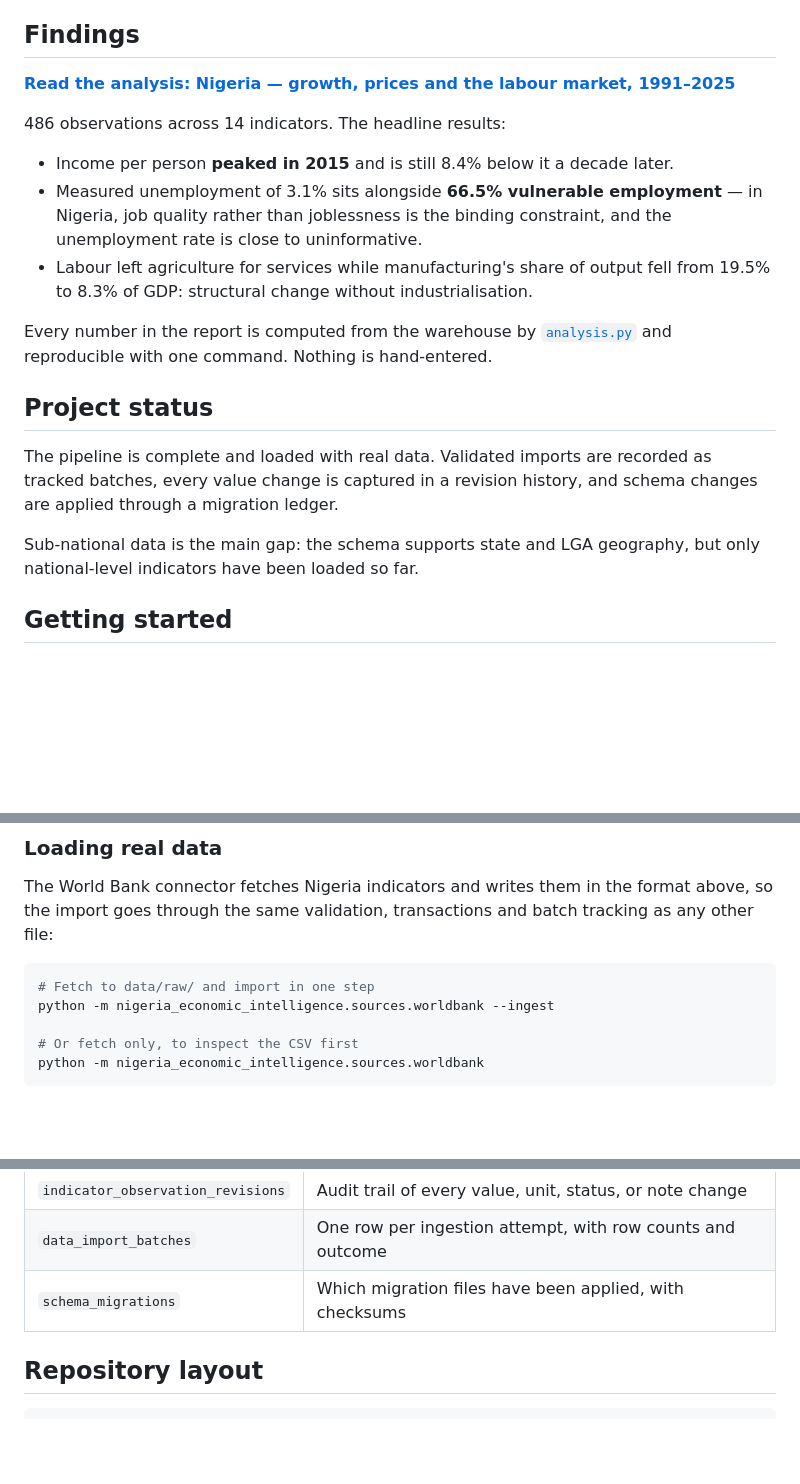
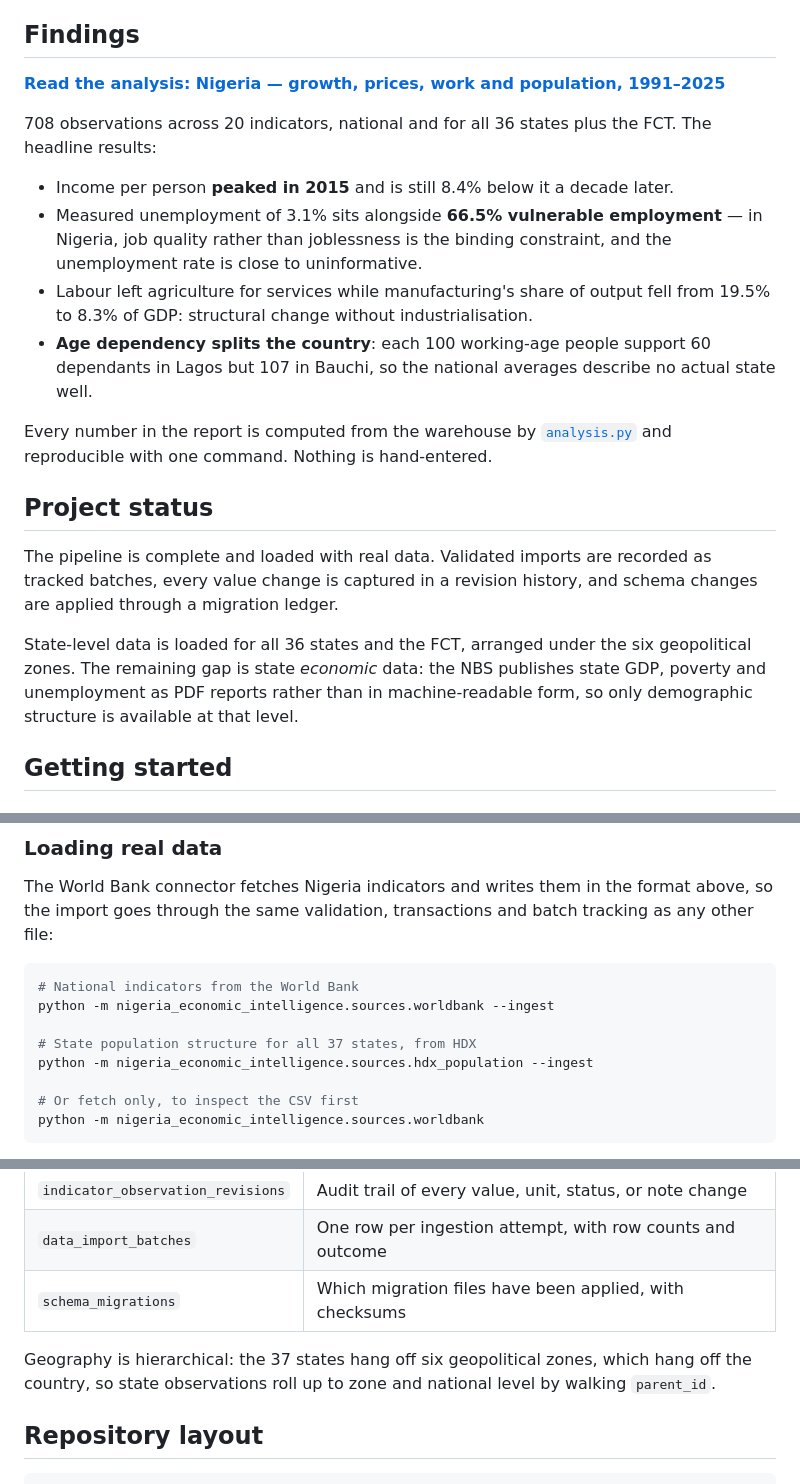
Before and after one commit to asgatcreation/nigeria-economic-intelligence, a Markdown page: README.md, 3 parts joined by grey strips. GitHub-like rendering; blank space fills up the shorter version.

````diff
--- a/README.md
+++ b/README.md
@@ -13,10 +13,11 @@ Nigeria's economic and labour-market indicators.
 
 ## Findings
 
-**[Read the analysis: Nigeria — growth, prices and the labour market,
+**[Read the analysis: Nigeria — growth, prices, work and population,
 1991–2025](reports/nigeria_economic_findings.md)**
 
-486 observations across 14 indicators. The headline results:
+708 observations across 20 indicators, national and for all 36 states
+plus the FCT. The headline results:
 
 - Income per person **peaked in 2015** and is still 8.4% below it a decade
   later.
@@ -26,6 +27,9 @@ Nigeria's economic and labour-market indicators.
 - Labour left agriculture for services while manufacturing's share of
   output fell from 19.5% to 8.3% of GDP: structural change without
   industrialisation.
+- **Age dependency splits the country**: each 100 working-age people
+  support 60 dependants in Lagos but 107 in Bauchi, so the national
+  averages describe no actual state well.
 
 Every number in the report is computed from the warehouse by
 [`analysis.py`](src/nigeria_economic_intelligence/analysis.py) and
@@ -37,8 +41,11 @@ The pipeline is complete and loaded with real data. Validated imports are
 recorded as tracked batches, every value change is captured in a revision
 history, and schema changes are applied through a migration ledger.
 
-Sub-national data is the main gap: the schema supports state and LGA
-geography, but only national-level indicators have been loaded so far.
+State-level data is loaded for all 36 states and the FCT, arranged under
+the six geopolitical zones. The remaining gap is state *economic* data:
+the NBS publishes state GDP, poverty and unemployment as PDF reports
+rather than in machine-readable form, so only demographic structure is
+available at that level.
 
 ## Getting started
 
@@ -132,8 +139,11 @@ format above, so the import goes through the same validation, transactions
 and batch tracking as any other file:
 
 ```bash
-# Fetch to data/raw/ and import in one step
+# National indicators from the World Bank
 python -m nigeria_economic_intelligence.sources.worldbank --ingest
+
+# State population structure for all 37 states, from HDX
+python -m nigeria_economic_intelligence.sources.hdx_population --ingest
 
 # Or fetch only, to inspect the CSV first
 python -m nigeria_economic_intelligence.sources.worldbank
@@ -186,6 +196,10 @@ the change. Manual updates outside an import are still recorded, with a null
 | `data_import_batches` | One row per ingestion attempt, with row counts and outcome |
 | `schema_migrations` | Which migration files have been applied, with checksums |
 
+Geography is hierarchical: the 37 states hang off six geopolitical zones,
+which hang off the country, so state observations roll up to zone and
+national level by walking `parent_id`.
+
 ## Repository layout
 
 ```
````
Also changed, not shown: reports/nigeria_economic_findings.md (+75 -16 lines), reports/figures/07_state_dependency_ratio.png (added), reports/figures/08_zone_working_age.png (added), 6 other files.
